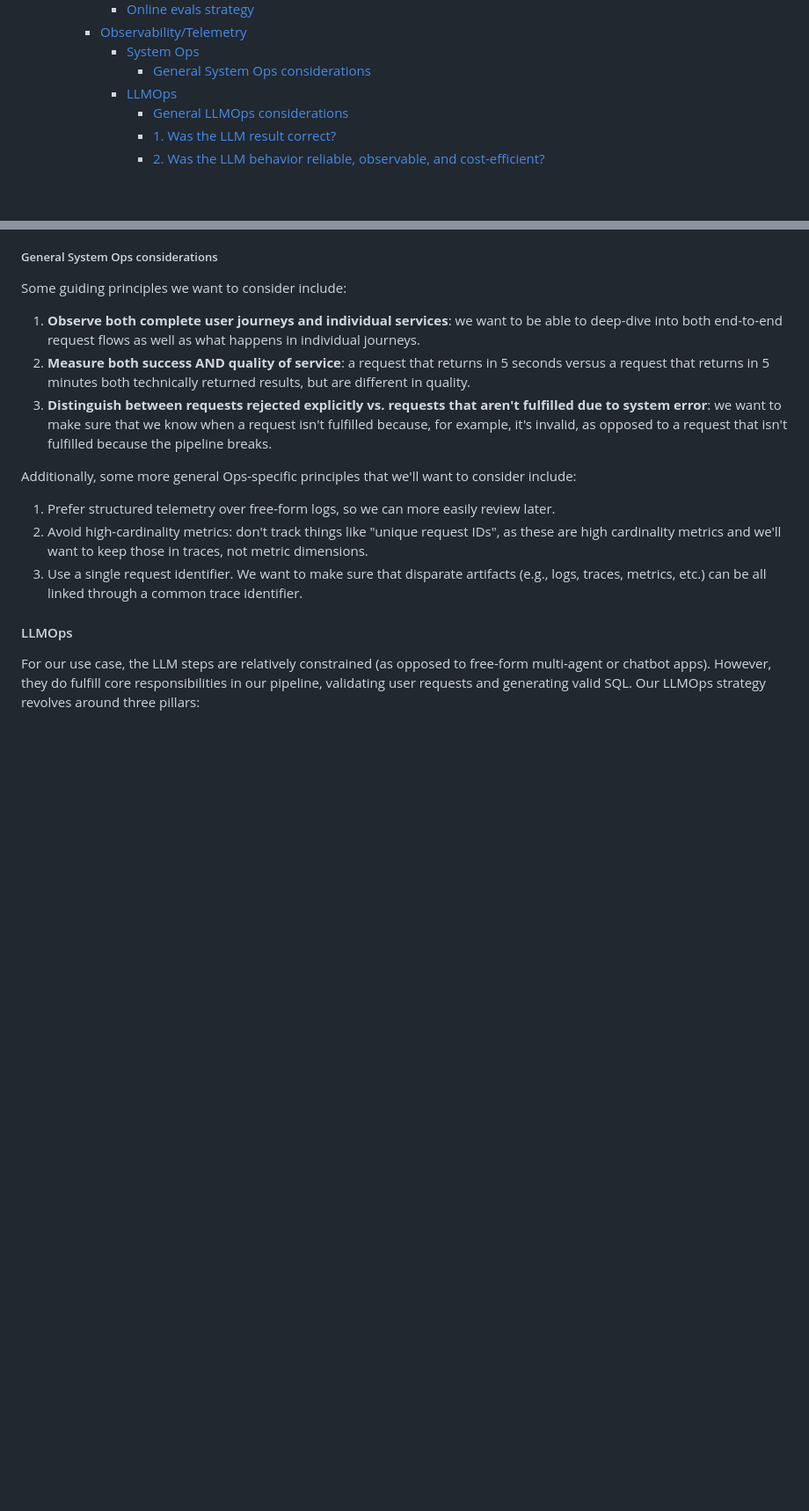
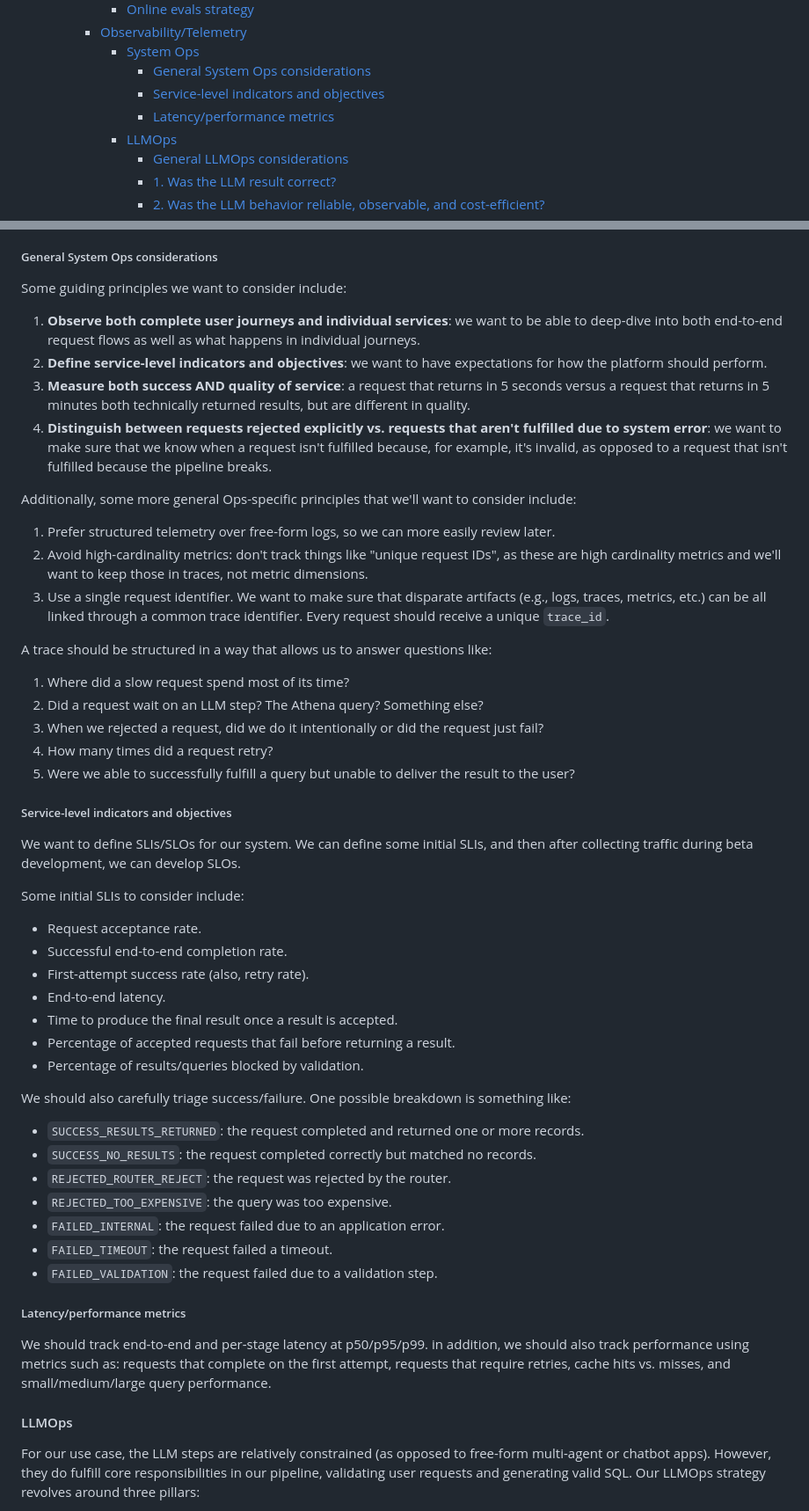
Before and after one commit to METResearchGroup/lab_data_integrations_interface, a Markdown page: docs/design_docs/2026-07-09_agentic_search_system_design.md, 2 parts joined by grey strips. Shown at 88% size. GitHub-like rendering; blank space fills up the shorter version.

Commit message:
Technical roadmap update notes

```diff
--- a/docs/design_docs/2026-07-09_agentic_search_system_design.md
+++ b/docs/design_docs/2026-07-09_agentic_search_system_design.md
@@ -43,6 +43,8 @@
     - [Observability/Telemetry](#observabilitytelemetry)
       - [System Ops](#system-ops)
         - [General System Ops considerations](#general-system-ops-considerations)
+        - [Service-level indicators and objectives](#service-level-indicators-and-objectives)
+        - [Latency/performance metrics](#latencyperformance-metrics)
       - [LLMOps](#llmops)
         - [General LLMOps considerations](#general-llmops-considerations)
         - [1. Was the LLM result correct?](#1-was-the-llm-result-correct)
@@ -392,14 +394,51 @@ We want to be able to both observe the end-to-end flow while also allowing us to
 Some guiding principles we want to consider include:
 
 1. **Observe both complete user journeys and individual services**: we want to be able to deep-dive into both end-to-end request flows as well as what happens in individual journeys.
-2. **Measure both success AND quality of service**: a request that returns in 5 seconds versus a request that returns in 5 minutes both technically returned results, but are different in quality.
-3. **Distinguish between requests rejected explicitly vs. requests that aren't fulfilled due to system error**: we want to make sure that we know when a request isn't fulfilled because, for example, it's invalid, as opposed to a request that isn't fulfilled because the pipeline breaks.
+2. **Define service-level indicators and objectives**: we want to have expectations for how the platform should perform.
+3. **Measure both success AND quality of service**: a request that returns in 5 seconds versus a request that returns in 5 minutes both technically returned results, but are different in quality.
+4. **Distinguish between requests rejected explicitly vs. requests that aren't fulfilled due to system error**: we want to make sure that we know when a request isn't fulfilled because, for example, it's invalid, as opposed to a request that isn't fulfilled because the pipeline breaks.
 
 Additionally, some more general Ops-specific principles that we'll want to consider include:
 
 1. Prefer structured telemetry over free-form logs, so we can more easily review later.
 2. Avoid high-cardinality metrics: don't track things like "unique request IDs", as these are high cardinality metrics and we'll want to keep those in traces, not metric dimensions.
-3. Use a single request identifier. We want to make sure that disparate artifacts (e.g., logs, traces, metrics, etc.) can be all linked through a common trace identifier.
+3. Use a single request identifier. We want to make sure that disparate artifacts (e.g., logs, traces, metrics, etc.) can be all linked through a common trace identifier. Every request should receive a unique `trace_id`.
+
+A trace should be structured in a way that allows us to answer questions like:
+
+1. Where did a slow request spend most of its time?
+2. Did a request wait on an LLM step? The Athena query? Something else?
+3. When we rejected a request, did we do it intentionally or did the request just fail?
+4. How many times did a request retry?
+5. Were we able to successfully fulfill a query but unable to deliver the result to the user?
+
+##### Service-level indicators and objectives
+
+We want to define SLIs/SLOs for our system. We can define some initial SLIs, and then after collecting traffic during beta development, we can develop SLOs.
+
+Some initial SLIs to consider include:
+
+- Request acceptance rate.
+- Successful end-to-end completion rate.
+- First-attempt success rate (also, retry rate).
+- End-to-end latency.
+- Time to produce the final result once a result is accepted.
+- Percentage of accepted requests that fail before returning a result.
+- Percentage of results/queries blocked by validation.
+
+We should also carefully triage success/failure. One possible breakdown is something like:
+
+- `SUCCESS_RESULTS_RETURNED`: the request completed and returned one or more records.
+- `SUCCESS_NO_RESULTS`: the request completed correctly but matched no records.
+- `REJECTED_ROUTER_REJECT`: the request was rejected by the router.
+- `REJECTED_TOO_EXPENSIVE`: the query was too expensive.
+- `FAILED_INTERNAL`: the request failed due to an application error.
+- `FAILED_TIMEOUT`: the request failed a timeout.
+- `FAILED_VALIDATION`: the request failed due to a validation step.
+
+##### Latency/performance metrics
+
+We should track end-to-end and per-stage latency at p50/p95/p99. in addition, we should also track performance using metrics such as: requests that complete on the first attempt, requests that require retries, cache hits vs. misses, and small/medium/large query performance.
 
 #### LLMOps
 
```
